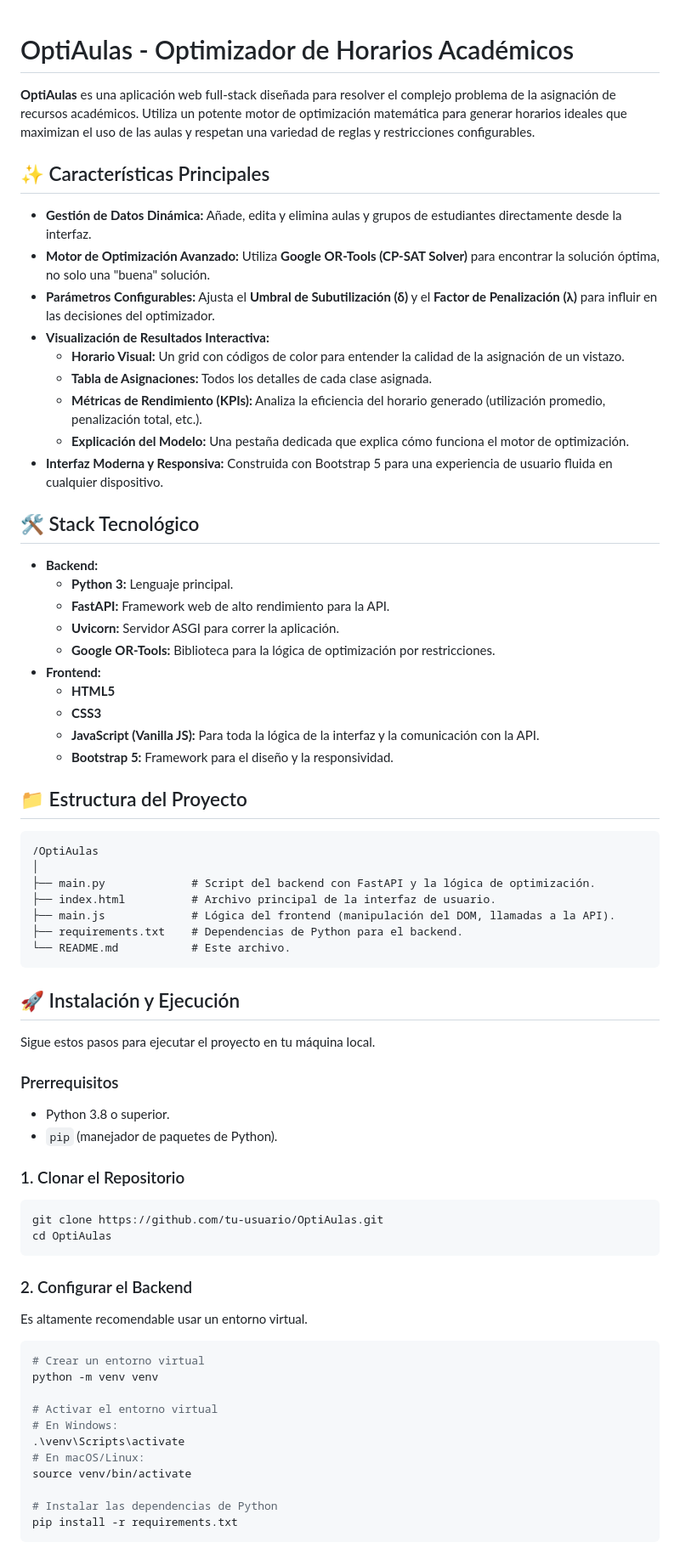
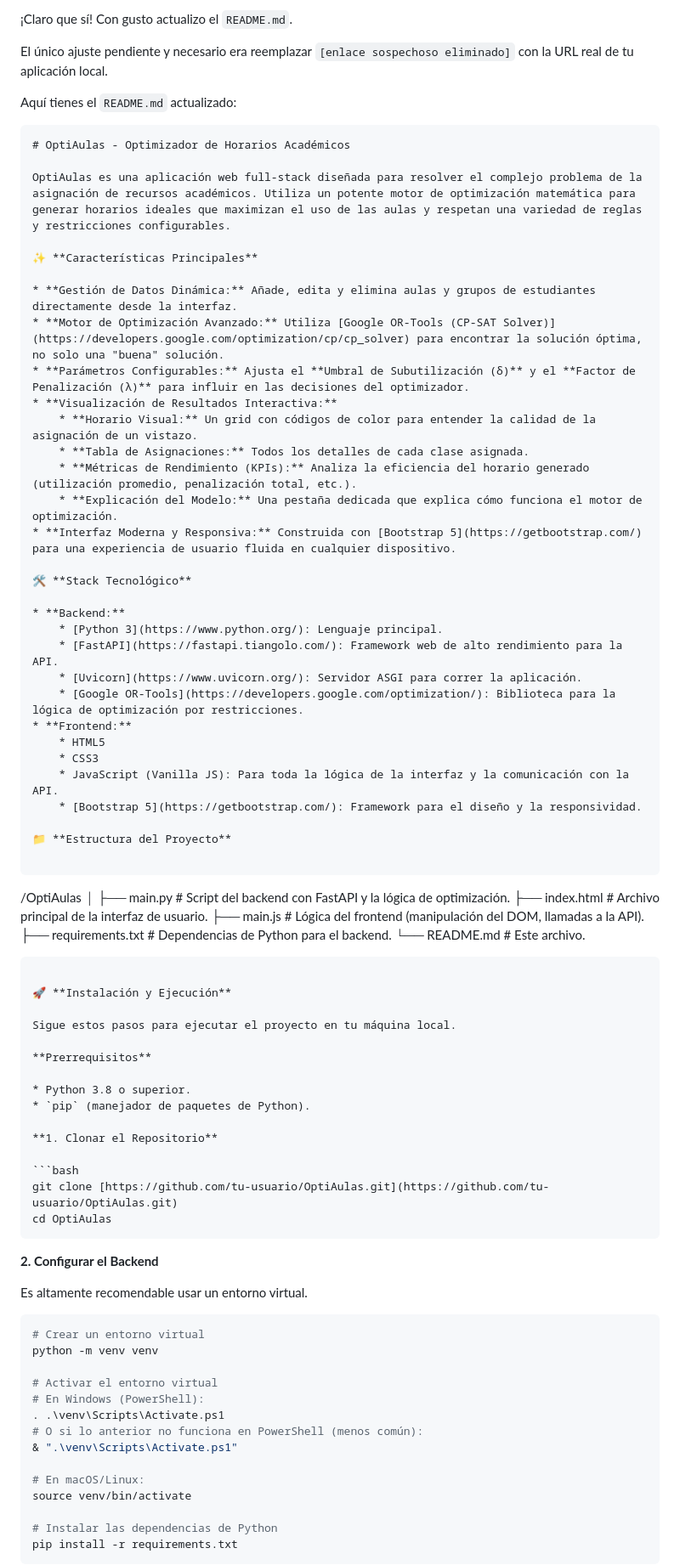
Before and after one commit to DSaav22/IO1, a Markdown page: README.md, the part around one of its changes. Shown at 85% size. Drawn GitHub-style.

`````diff
--- a/README.md
+++ b/README.md
@@ -1,61 +1,70 @@
+¡Claro que sí\! Con gusto actualizo el `README.md`.
+
+El único ajuste pendiente y necesario era reemplazar `[enlace sospechoso eliminado]` con la URL real de tu aplicación local.
+
+Aquí tienes el `README.md` actualizado:
+
+```markdown
 # OptiAulas - Optimizador de Horarios Académicos
 
-**OptiAulas** es una aplicación web full-stack diseñada para resolver el complejo problema de la asignación de recursos académicos. Utiliza un potente motor de optimización matemática para generar horarios ideales que maximizan el uso de las aulas y respetan una variedad de reglas y restricciones configurables.
+OptiAulas es una aplicación web full-stack diseñada para resolver el complejo problema de la asignación de recursos académicos. Utiliza un potente motor de optimización matemática para generar horarios ideales que maximizan el uso de las aulas y respetan una variedad de reglas y restricciones configurables.
 
-## ✨ Características Principales
+✨ **Características Principales**
 
-  * **Gestión de Datos Dinámica:** Añade, edita y elimina aulas y grupos de estudiantes directamente desde la interfaz.
-  * **Motor de Optimización Avanzado:** Utiliza **Google OR-Tools (CP-SAT Solver)** para encontrar la solución óptima, no solo una "buena" solución.
-  * **Parámetros Configurables:** Ajusta el **Umbral de Subutilización (δ)** y el **Factor de Penalización (λ)** para influir en las decisiones del optimizador.
-  * **Visualización de Resultados Interactiva:**
-      * **Horario Visual:** Un grid con códigos de color para entender la calidad de la asignación de un vistazo.
-      * **Tabla de Asignaciones:** Todos los detalles de cada clase asignada.
-      * **Métricas de Rendimiento (KPIs):** Analiza la eficiencia del horario generado (utilización promedio, penalización total, etc.).
-      * **Explicación del Modelo:** Una pestaña dedicada que explica cómo funciona el motor de optimización.
-  * **Interfaz Moderna y Responsiva:** Construida con Bootstrap 5 para una experiencia de usuario fluida en cualquier dispositivo.
+* **Gestión de Datos Dinámica:** Añade, edita y elimina aulas y grupos de estudiantes directamente desde la interfaz.
+* **Motor de Optimización Avanzado:** Utiliza [Google OR-Tools (CP-SAT Solver)](https://developers.google.com/optimization/cp/cp_solver) para encontrar la solución óptima, no solo una "buena" solución.
+* **Parámetros Configurables:** Ajusta el **Umbral de Subutilización (δ)** y el **Factor de Penalización (λ)** para influir en las decisiones del optimizador.
+* **Visualización de Resultados Interactiva:**
+    * **Horario Visual:** Un grid con códigos de color para entender la calidad de la asignación de un vistazo.
+    * **Tabla de Asignaciones:** Todos los detalles de cada clase asignada.
+    * **Métricas de Rendimiento (KPIs):** Analiza la eficiencia del horario generado (utilización promedio, penalización total, etc.).
+    * **Explicación del Modelo:** Una pestaña dedicada que explica cómo funciona el motor de optimización.
+* **Interfaz Moderna y Responsiva:** Construida con [Bootstrap 5](https://getbootstrap.com/) para una experiencia de usuario fluida en cualquier dispositivo.
 
-## 🛠️ Stack Tecnológico
+🛠️ **Stack Tecnológico**
 
-  * **Backend:**
-      * **Python 3:** Lenguaje principal.
-      * **FastAPI:** Framework web de alto rendimiento para la API.
-      * **Uvicorn:** Servidor ASGI para correr la aplicación.
-      * **Google OR-Tools:** Biblioteca para la lógica de optimización por restricciones.
-  * **Frontend:**
-      * **HTML5**
-      * **CSS3**
-      * **JavaScript (Vanilla JS):** Para toda la lógica de la interfaz y la comunicación con la API.
-      * **Bootstrap 5:** Framework para el diseño y la responsividad.
+* **Backend:**
+    * [Python 3](https://www.python.org/): Lenguaje principal.
+    * [FastAPI](https://fastapi.tiangolo.com/): Framework web de alto rendimiento para la API.
+    * [Uvicorn](https://www.uvicorn.org/): Servidor ASGI para correr la aplicación.
+    * [Google OR-Tools](https://developers.google.com/optimization/): Biblioteca para la lógica de optimización por restricciones.
+* **Frontend:**
+    * HTML5
+    * CSS3
+    * JavaScript (Vanilla JS): Para toda la lógica de la interfaz y la comunicación con la API.
+    * [Bootstrap 5](https://getbootstrap.com/): Framework para el diseño y la responsividad.
 
-## 📁 Estructura del Proyecto
+📁 **Estructura del Proyecto**
 
 ```
+
 /OptiAulas
 │
-├── main.py             # Script del backend con FastAPI y la lógica de optimización.
-├── index.html          # Archivo principal de la interfaz de usuario.
-├── main.js             # Lógica del frontend (manipulación del DOM, llamadas a la API).
-├── requirements.txt    # Dependencias de Python para el backend.
-└── README.md           # Este archivo.
-```
+├── main.py             \# Script del backend con FastAPI y la lógica de optimización.
+├── index.html          \# Archivo principal de la interfaz de usuario.
+├── main.js             \# Lógica del frontend (manipulación del DOM, llamadas a la API).
+├── requirements.txt    \# Dependencias de Python para el backend.
+└── README.md           \# Este archivo.
 
-## 🚀 Instalación y Ejecución
+````
+
+🚀 **Instalación y Ejecución**
 
 Sigue estos pasos para ejecutar el proyecto en tu máquina local.
 
-### Prerrequisitos
+**Prerrequisitos**
 
-  * Python 3.8 o superior.
-  * `pip` (manejador de paquetes de Python).
+* Python 3.8 o superior.
+* `pip` (manejador de paquetes de Python).
 
-### 1\. Clonar el Repositorio
+**1. Clonar el Repositorio**
 
 ```bash
-git clone https://github.com/tu-usuario/OptiAulas.git
+git clone [https://github.com/tu-usuario/OptiAulas.git](https://github.com/tu-usuario/OptiAulas.git)
 cd OptiAulas
-```
+````
 
-### 2\. Configurar el Backend
+**2. Configurar el Backend**
 
 Es altamente recomendable usar un entorno virtual.
 
@@ -64,8 +73,11 @@ Es altamente recomendable usar un entorno virtual.
 python -m venv venv
 
 # Activar el entorno virtual
-# En Windows:
-.\venv\Scripts\activate
+# En Windows (PowerShell):
+. .\venv\Scripts\Activate.ps1
+# O si lo anterior no funciona en PowerShell (menos común):
+& ".\venv\Scripts\Activate.ps1"
+
 # En macOS/Linux:
 source venv/bin/activate
 
`````
Also changed, not shown: other parts of README.md (+20 -15 lines).
